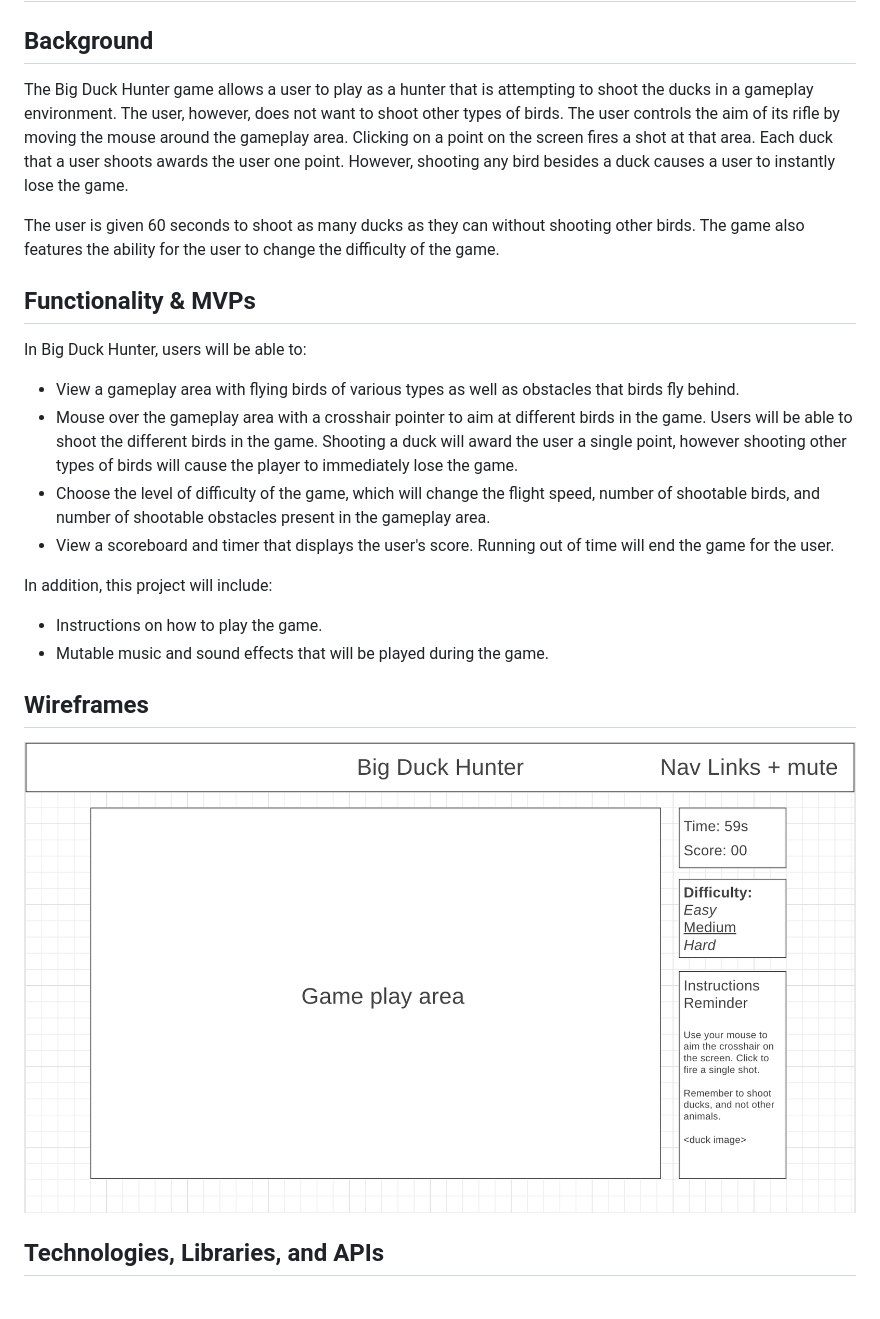
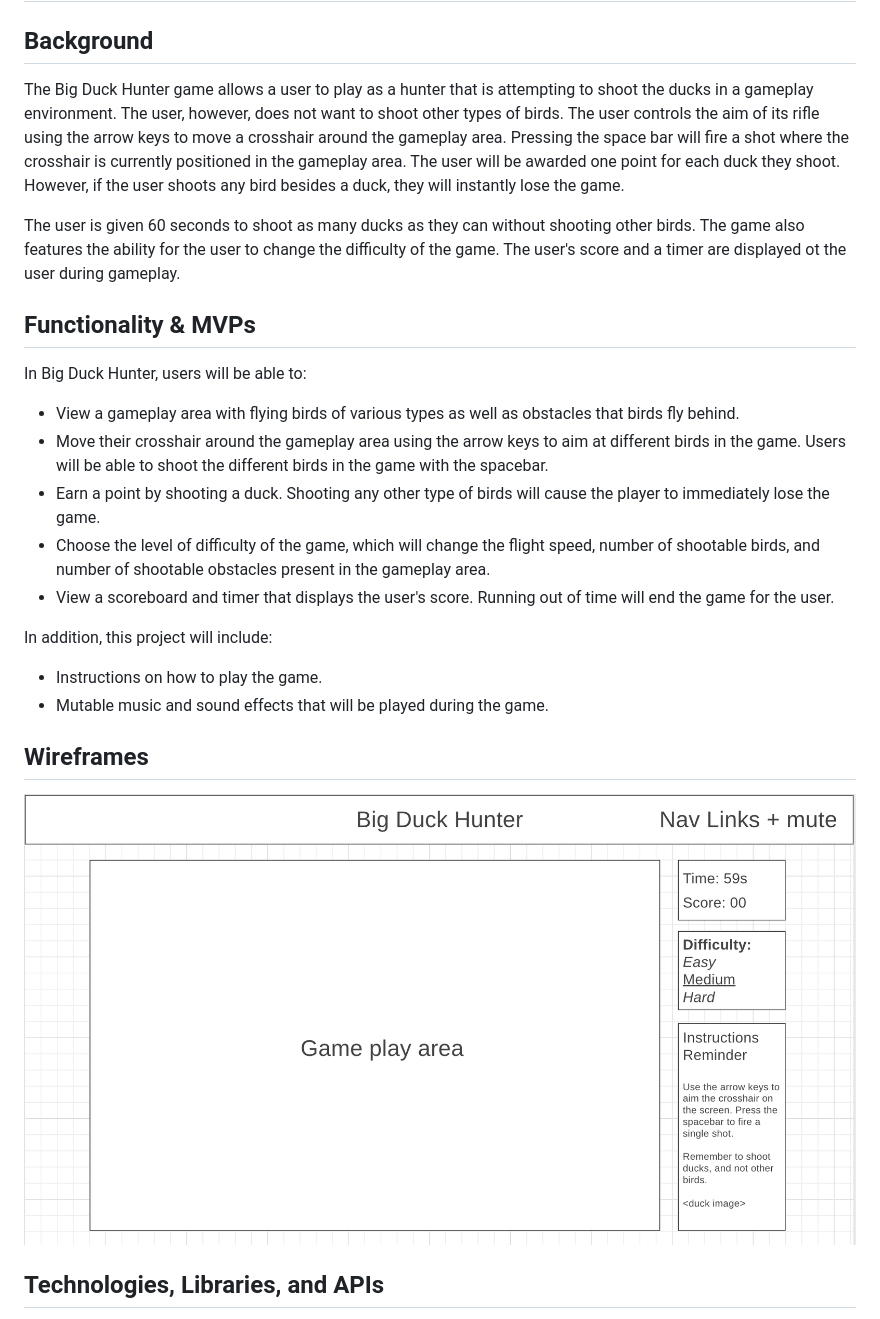
Before and after one commit to stevenpaalz/BigDuckHunter, a Markdown page: README.md, the part around the change. GitHub-like rendering; pictures changed too: assets/wireframe.png.

Commit message:
change to arrow keys

```diff
--- a/README.md
+++ b/README.md
@@ -2,16 +2,17 @@
 
 ## Background
 
-The Big Duck Hunter game allows a user to play as a hunter that is attempting to shoot the ducks in a gameplay environment. The user, however, does not want to shoot other types of birds. The user controls the aim of its rifle by moving the mouse around the gameplay area. Clicking on a point on the screen fires a shot at that area. Each duck that a user shoots awards the user one point. However, shooting any bird besides a duck causes a user to instantly lose the game.
+The Big Duck Hunter game allows a user to play as a hunter that is attempting to shoot the ducks in a gameplay environment. The user, however, does not want to shoot other types of birds. The user controls the aim of its rifle using the arrow keys to move a crosshair around the gameplay area. Pressing the space bar will fire a shot where the crosshair is currently positioned in the gameplay area. The user will be awarded one point for each duck they shoot. However, if the user shoots any bird besides a duck, they will instantly lose the game.
 
-The user is given 60 seconds to shoot as many ducks as they can without shooting other birds. The game also features the ability for the user to change the difficulty of the game.
+The user is given 60 seconds to shoot as many ducks as they can without shooting other birds. The game also features the ability for the user to change the difficulty of the game. The user's score and a timer are displayed ot the user during gameplay.
 
 ## Functionality & MVPs
 
 In Big Duck Hunter, users will be able to:
 
 - View a gameplay area with flying birds of various types as well as obstacles that birds fly behind.
-- Mouse over the gameplay area with a crosshair pointer to aim at different birds in the game. Users will be able to shoot the different birds in the game. Shooting a duck will award the user a single point, however shooting other types of birds will cause the player to immediately lose the game.
+- Move their crosshair around the gameplay area using the arrow keys to aim at different birds in the game. Users will be able to shoot the different birds in the game with the spacebar.
+- Earn a point by shooting a duck. Shooting any other type of birds will cause the player to immediately lose the game.
 - Choose the level of difficulty of the game, which will change the flight speed, number of shootable birds, and number of shootable obstacles present in the gameplay area.
 - View a scoreboard and timer that displays the user's score. Running out of time will end the game for the user.
 
```
Also changed, not shown: 7 other files.
